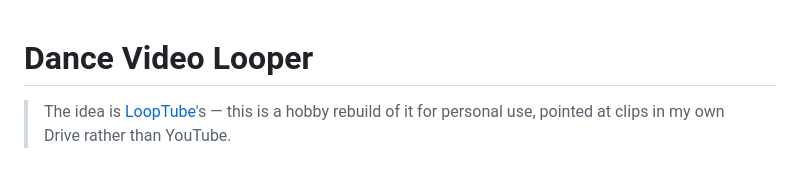
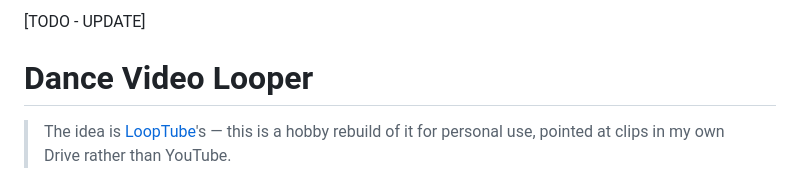
Before and after one commit to thomashoddinott/dance-video-looper, a Markdown page: README.md, the part around the change. GitHub-like rendering.

```diff
--- a/README.md
+++ b/README.md
@@ -1,3 +1,5 @@
+[TODO - UPDATE]
+
 # Dance Video Looper
 
 > The idea is [LoopTube](https://looptube.io)'s — this is a hobby rebuild of it for
```
